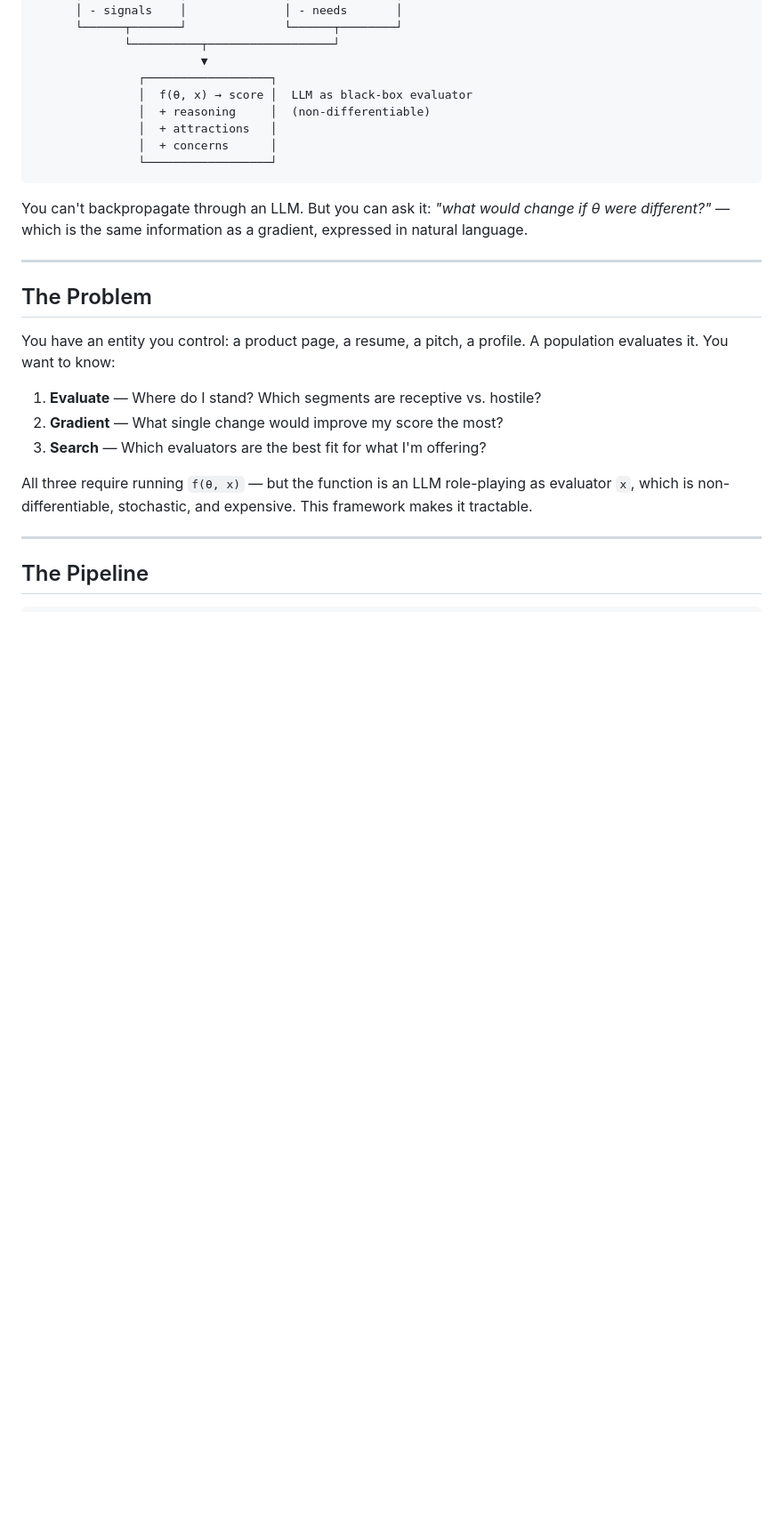
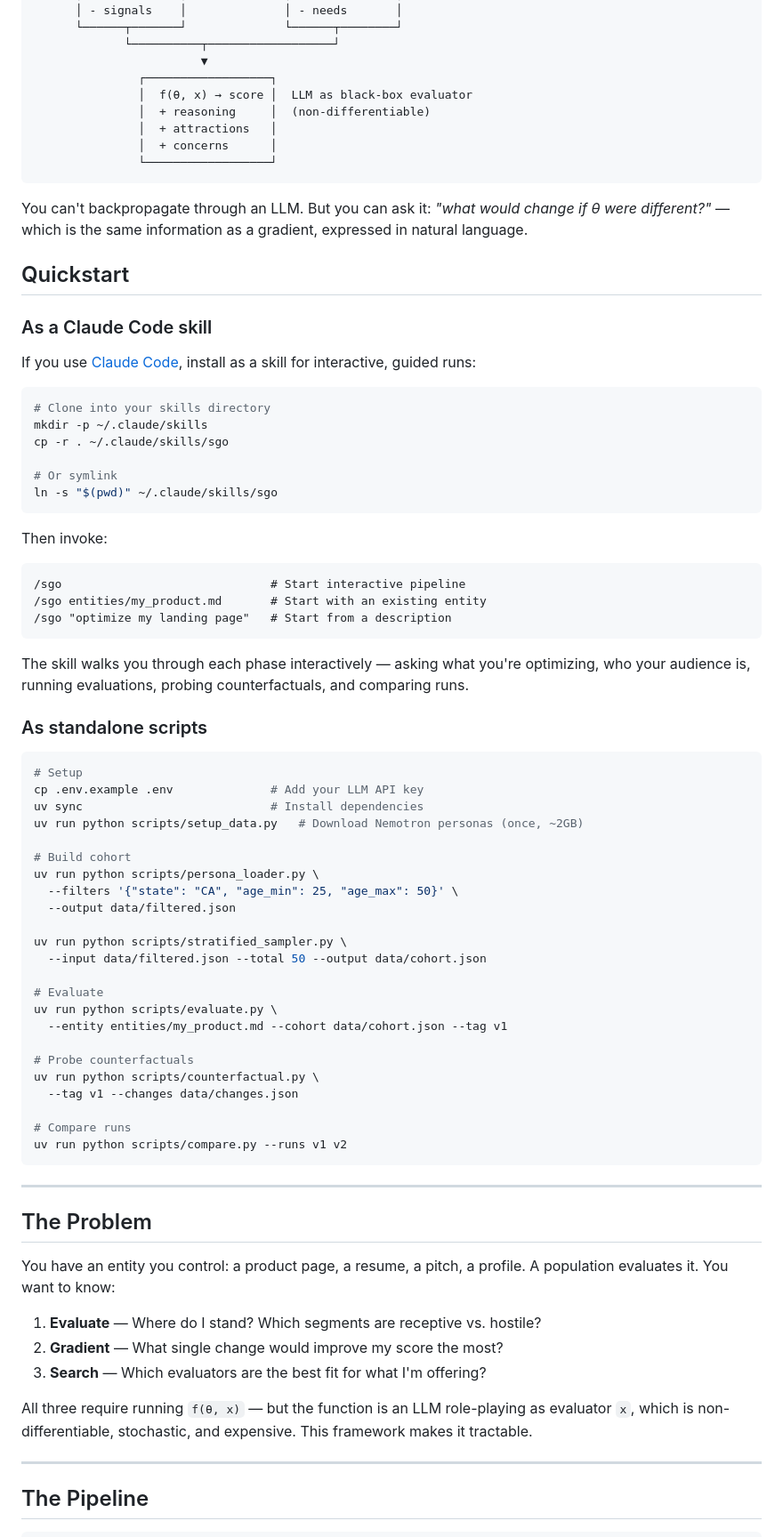
Before and after one commit to xuy/sgo, a Markdown page: README.md, the part around one of its changes. Shown at 89% size. Drawn GitHub-style; blank space fills up the shorter version.

````diff
--- a/README.md
+++ b/README.md
@@ -21,6 +21,59 @@ Optimize anything you control against a population of evaluators — using LLMs
 ```
 
 You can't backpropagate through an LLM. But you can ask it: *"what would change if θ were different?"* — which is the same information as a gradient, expressed in natural language.
+
+## Quickstart
+
+### As a Claude Code skill
+
+If you use [Claude Code](https://code.claude.com), install as a skill for interactive, guided runs:
+
+```bash
+# Clone into your skills directory
+mkdir -p ~/.claude/skills
+cp -r . ~/.claude/skills/sgo
+
+# Or symlink
+ln -s "$(pwd)" ~/.claude/skills/sgo
+```
+
+Then invoke:
+
+```
+/sgo                              # Start interactive pipeline
+/sgo entities/my_product.md       # Start with an existing entity
+/sgo "optimize my landing page"   # Start from a description
+```
+
+The skill walks you through each phase interactively — asking what you're optimizing, who your audience is, running evaluations, probing counterfactuals, and comparing runs.
+
+### As standalone scripts
+
+```bash
+# Setup
+cp .env.example .env              # Add your LLM API key
+uv sync                           # Install dependencies
+uv run python scripts/setup_data.py   # Download Nemotron personas (once, ~2GB)
+
+# Build cohort
+uv run python scripts/persona_loader.py \
+  --filters '{"state": "CA", "age_min": 25, "age_max": 50}' \
+  --output data/filtered.json
+
+uv run python scripts/stratified_sampler.py \
+  --input data/filtered.json --total 50 --output data/cohort.json
+
+# Evaluate
+uv run python scripts/evaluate.py \
+  --entity entities/my_product.md --cohort data/cohort.json --tag v1
+
+# Probe counterfactuals
+uv run python scripts/counterfactual.py \
+  --tag v1 --changes data/changes.json
+
+# Compare runs
+uv run python scripts/compare.py --runs v1 v2
+```
 
 ---
 
````
Also changed, not shown: other parts of README.md (+36 -0 lines), SKILL.md (added, +137 -0 lines).
